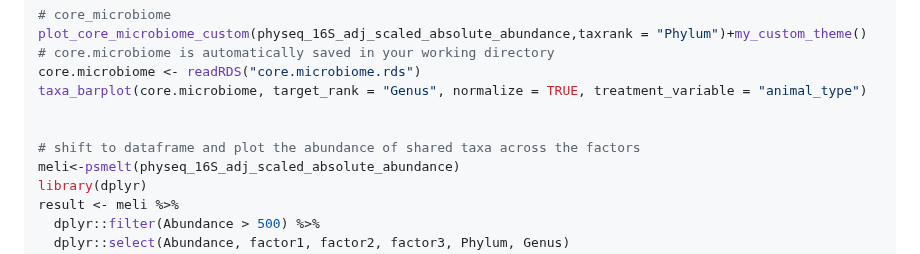
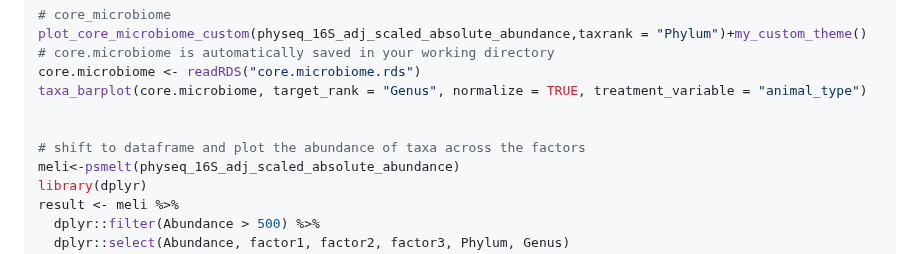
Before and after one commit to mghotbi/DspikeIn, a Markdown page: README.md, the part around the change. Rendered like a GitHub page.

```diff
--- a/README.md
+++ b/README.md
@@ -452,7 +452,7 @@ core.microbiome <- readRDS("core.microbiome.rds")
 taxa_barplot(core.microbiome, target_rank = "Genus", normalize = TRUE, treatment_variable = "animal_type")
 
 
-# shift to dataframe and plot the abundance of shared taxa across the factors
+# shift to dataframe and plot the abundance of taxa across the factors
 meli<-psmelt(physeq_16S_adj_scaled_absolute_abundance)
 library(dplyr)
 result <- meli %>%
```
